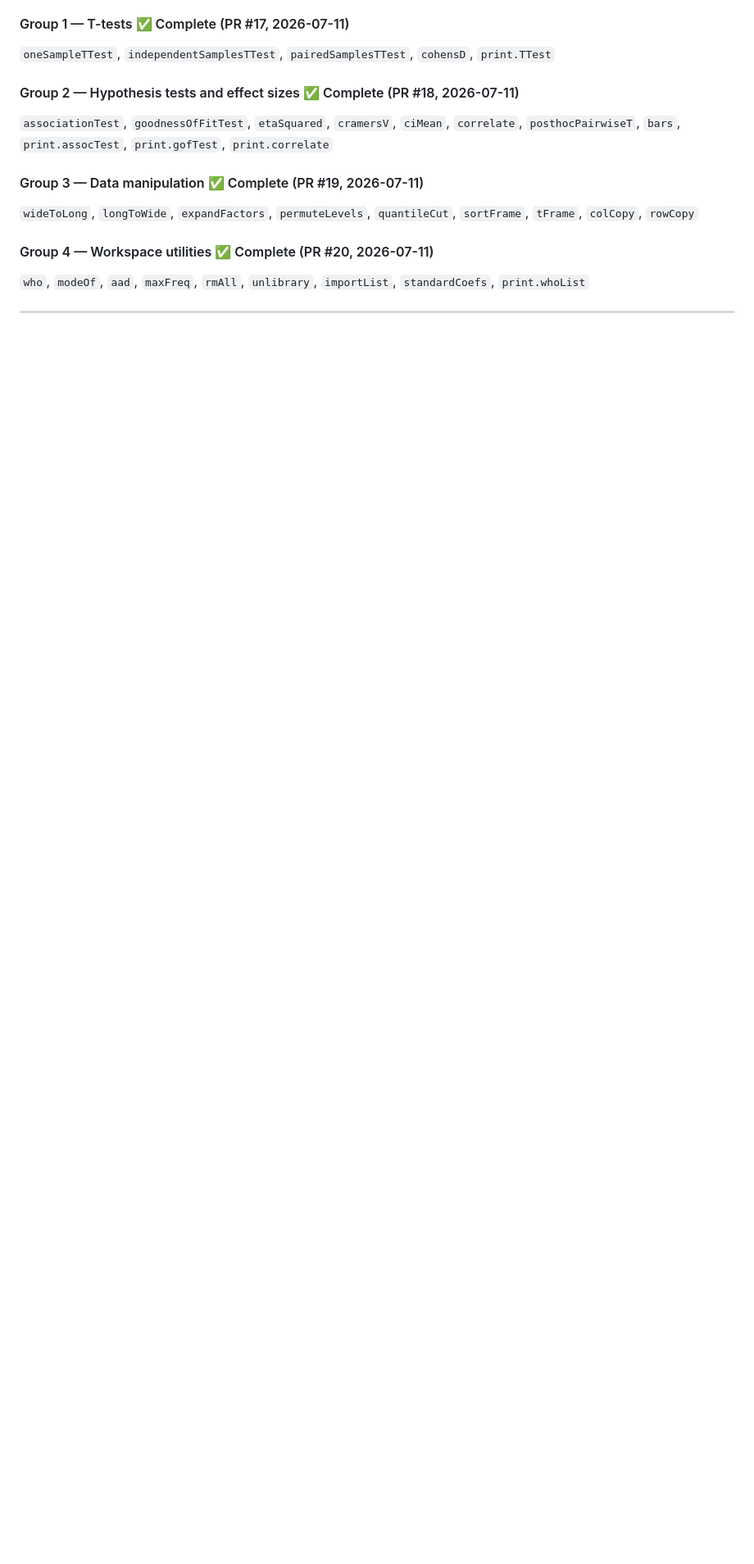
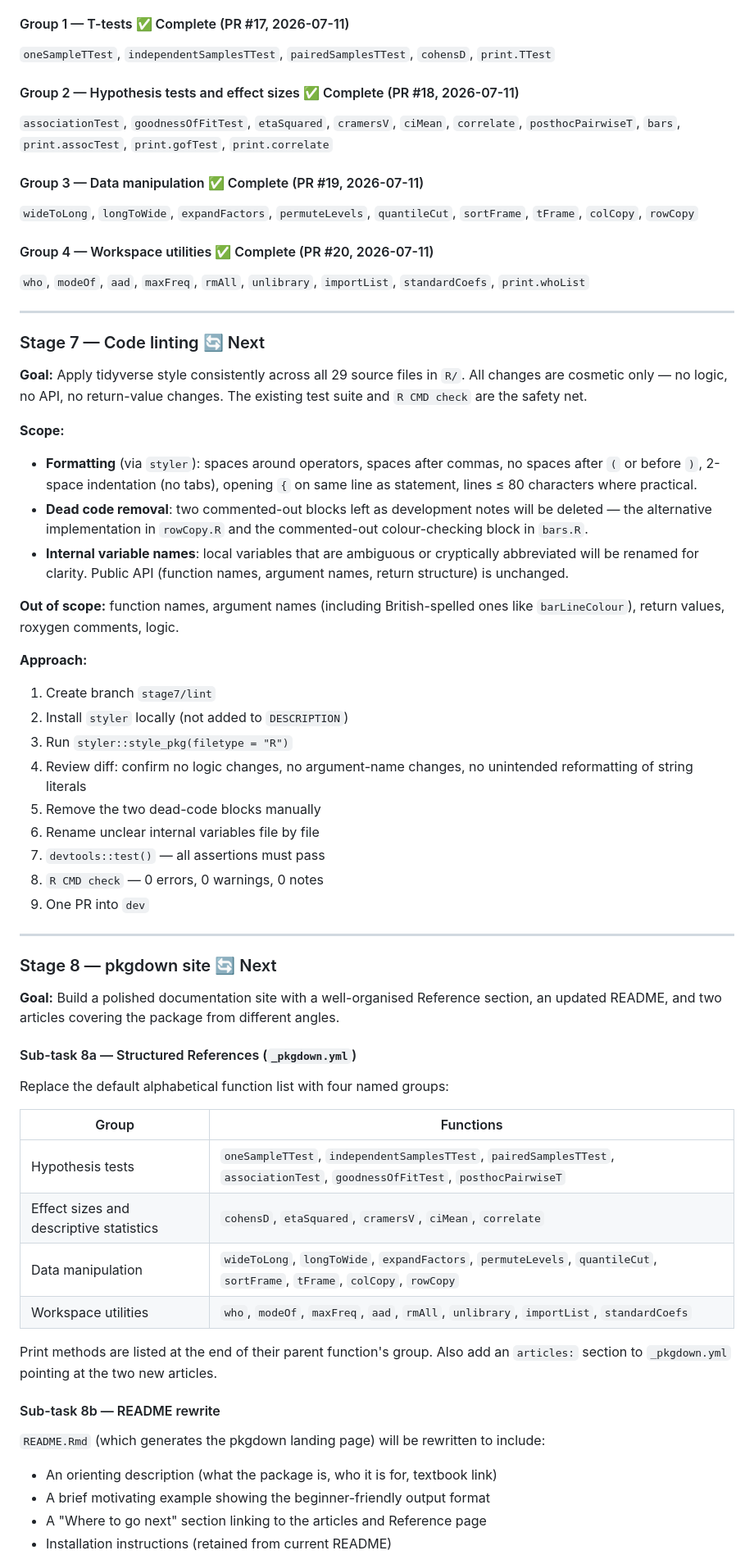
Before and after one commit to djnavarro/lsr, a Markdown page: PLAN.md, the part around one of its changes. Shown at 82% size. Rendered like a GitHub page; blank space fills up the shorter version.

Commit message:
chore: add Stage 7 and Stage 8 plans to PLAN.md and AGENTS.md

```diff
--- a/PLAN.md
+++ b/PLAN.md
@@ -207,3 +207,70 @@ each batch to verify `.Rd` files regenerate cleanly.
 
 ---
 
+### Stage 7 — Code linting 🔄 Next
+
+**Goal:** Apply tidyverse style consistently across all 29 source files in
+`R/`. All changes are cosmetic only — no logic, no API, no return-value
+changes. The existing test suite and `R CMD check` are the safety net.
+
+**Scope:**
+
+- **Formatting** (via `styler`): spaces around operators, spaces after
+  commas, no spaces after `(` or before `)`, 2-space indentation (no tabs),
+  opening `{` on same line as statement, lines ≤ 80 characters where
+  practical.
+- **Dead code removal**: two commented-out blocks left as development notes
+  will be deleted — the alternative implementation in `rowCopy.R` and the
+  commented-out colour-checking block in `bars.R`.
+- **Internal variable names**: local variables that are ambiguous or
+  cryptically abbreviated will be renamed for clarity. Public API (function
+  names, argument names, return structure) is unchanged.
+
+**Out of scope:** function names, argument names (including British-spelled
+ones like `barLineColour`), return values, roxygen comments, logic.
+
+**Approach:**
+1. Create branch `stage7/lint`
+2. Install `styler` locally (not added to `DESCRIPTION`)
+3. Run `styler::style_pkg(filetype = "R")`
+4. Review diff: confirm no logic changes, no argument-name changes, no
+   unintended reformatting of string literals
+5. Remove the two dead-code blocks manually
+6. Rename unclear internal variables file by file
+7. `devtools::test()` — all assertions must pass
+8. `R CMD check` — 0 errors, 0 warnings, 0 notes
+9. One PR into `dev`
+
+---
+
+### Stage 8 — pkgdown site 🔄 Next
+
+**Goal:** Build a polished documentation site with a well-organised
+Reference section, an updated README, and two articles covering the package
+from different angles.
+
+#### Sub-task 8a — Structured References (`_pkgdown.yml`)
+
+Replace the default alphabetical function list with four named groups:
+
+| Group | Functions |
+|---|---|
+| Hypothesis tests | `oneSampleTTest`, `independentSamplesTTest`, `pairedSamplesTTest`, `associationTest`, `goodnessOfFitTest`, `posthocPairwiseT` |
+| Effect sizes and descriptive statistics | `cohensD`, `etaSquared`, `cramersV`, `ciMean`, `correlate` |
+| Data manipulation | `wideToLong`, `longToWide`, `expandFactors`, `permuteLevels`, `quantileCut`, `sortFrame`, `tFrame`, `colCopy`, `rowCopy` |
+| Workspace utilities | `who`, `modeOf`, `maxFreq`, `aad`, `rmAll`, `unlibrary`, `importList`, `standardCoefs` |
+
+Print methods are listed at the end of their parent function's group.
+Also add an `articles:` section to `_pkgdown.yml` pointing at the two new
+articles.
+
+#### Sub-task 8b — README rewrite
+
+`README.Rmd` (which generates the pkgdown landing page) will be rewritten
+to include:
+- An orienting description (what the package is, who it is for, textbook
+  link)
+- A brief motivating example showing the beginner-friendly output format
+- A "Where to go next" section linking to the articles and Reference page
+- Installation instructions (retained from current README)
+
```
Also changed, not shown: other parts of PLAN.md (+56 -0 lines), AGENTS.md (+6 -0 lines).
